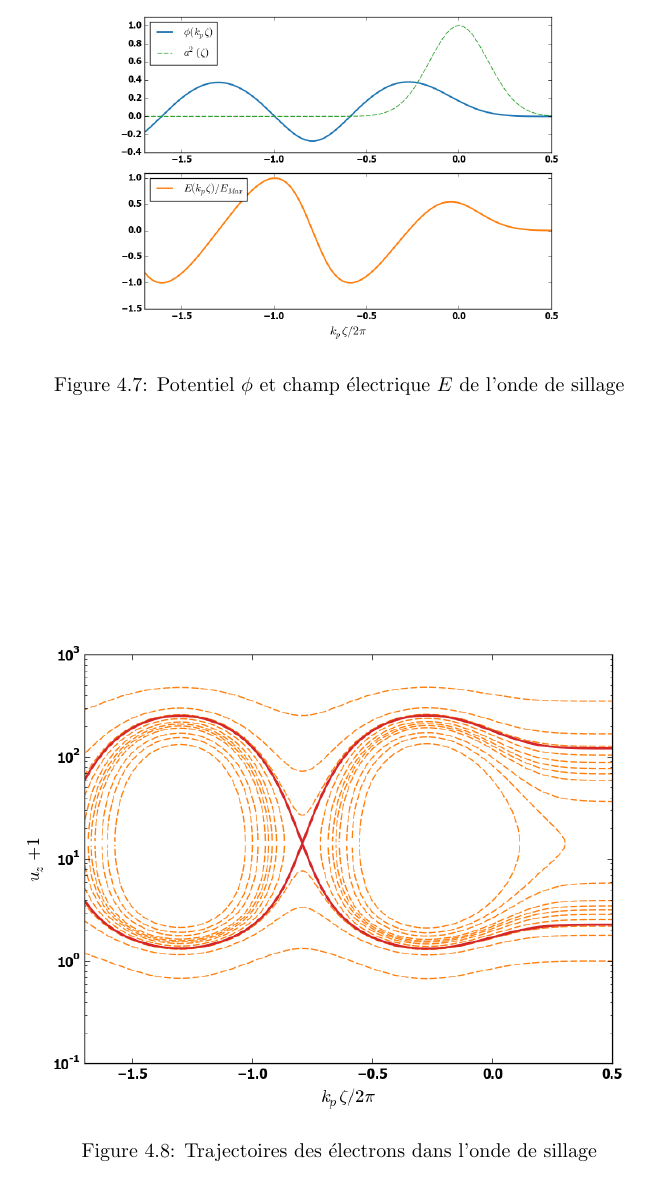
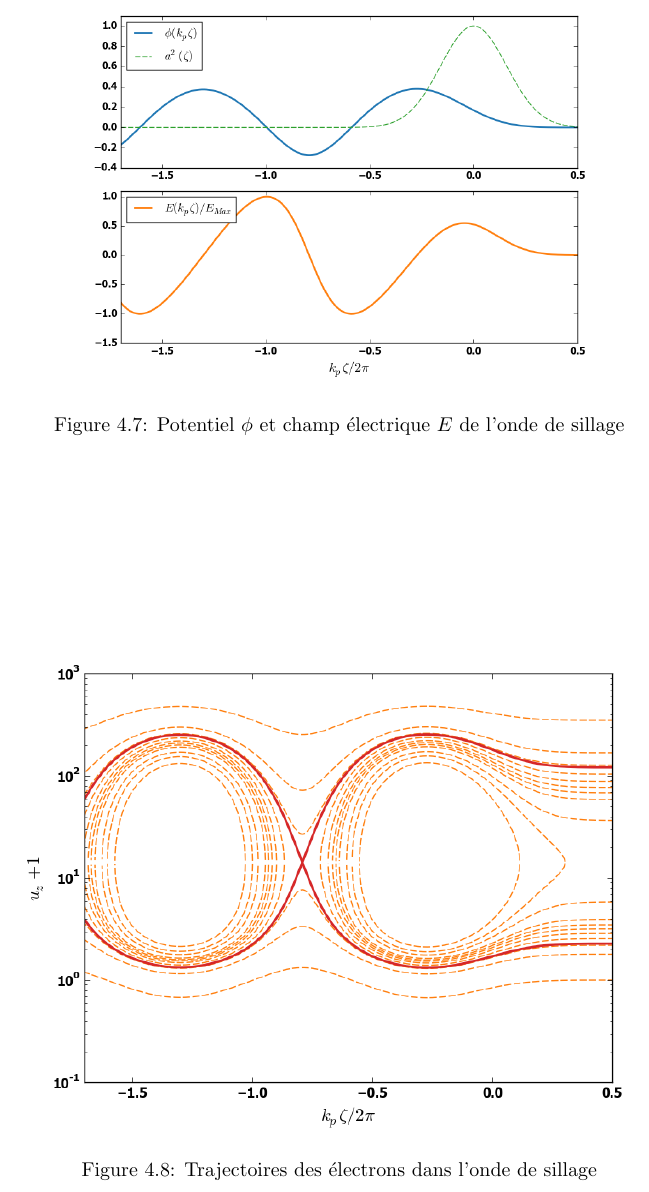
Before and after one commit to aline-vernier/octo-elective, a LaTeX book (main.tex): part of page 31 of 33, cut so that both start at the same text. Compiled offline with pdfLaTeX.

Commit message:
minor changes

```diff
--- a/main.tex
+++ b/main.tex
@@ -1182,7 +1182,7 @@ où $a$ est \textit{grosso modo} l'amplitude du potentiel issu du champ laser (o
 
 \begin{figure}[!htbp]
 \begin{center}
-\includegraphics[width=8cm]{1D_Field_and_Potential.png}
+\includegraphics[width=9cm]{1D_Field_and_Potential.png}
 \end{center}
 \caption{Potentiel $\phi$ et champ électrique $E$ de l'onde de sillage}
 \label{fig:1D_pot_field}
```
